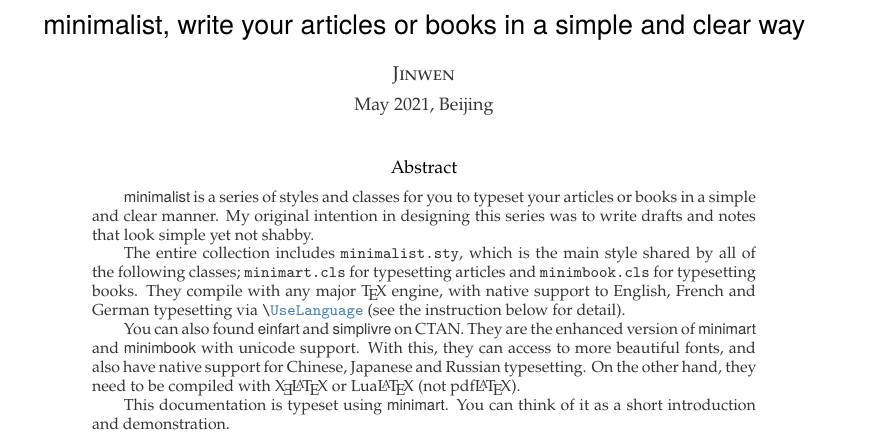
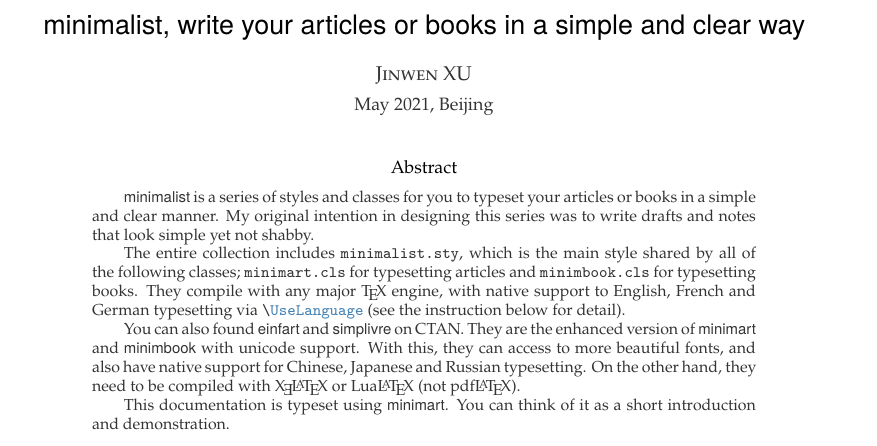
Before and after one commit to Jinwen-XU/minimalist, a LaTeX document (minimalist/minimalist-doc.tex): part of page 1 of 8, cut so that both start at the same text. Compiled offline with XeLaTeX; a LaTeX package or settings file that is missing is left out.

Commit message:
Update 2021-05-23
minor fixes

```diff
--- a/minimalist/minimalist-doc.tex
+++ b/minimalist/minimalist-doc.tex
@@ -81,7 +81,7 @@
 \begin{document}
 
 \title{\minimalist{}, write your articles or books in a simple and clear way}
-\author{Jinwen}
+\author{Jinwen XU}
 \thanks{Corresponding to: \texttt{\minimalist{} 2021/05/23}}
 \date{May 2021, Beijing}
 
```
Also changed, not shown: minimalist/minimalist-doc.pdf.
